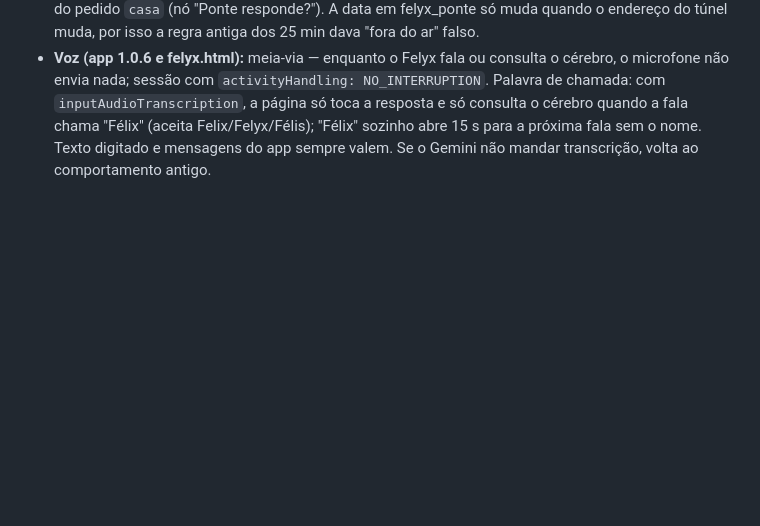
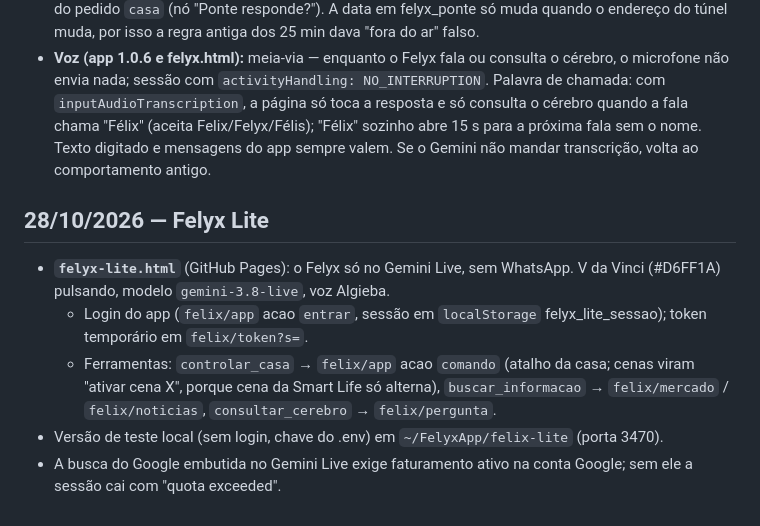
Before and after one commit to leandropor-glitch/jarvis-leandro, a Markdown page: CONTINUAR.md, the part around the change. Drawn GitHub-style; blank space fills up the shorter version.

Commit message:
CONTINUAR: Felyx Lite
Co-Authored-By: Claude Opus 5.5 <noreply@anthropic.com>

```diff
--- a/CONTINUAR.md
+++ b/CONTINUAR.md
@@ -119,3 +119,10 @@ Leia este arquivo inteiro antes de qualquer coisa. Ele resume a conversa anterio
 - **Modelo do cérebro:** Claude **Sonnet 5**, thinking DESLIGADO. Não usar Sonnet 5.5: ele não aceita thinking desligado, e com thinking a Memória do dia guarda blocos assinados que quebram a mensagem seguinte ("Invalid signature in thinking block"). Memória do dia agora em `-r6`.
 - **Casa online/fora do ar (app):** o workflow do app (hsy4DwI0zHn5UYQD) testa `GET {ponte}/` na hora do pedido `casa` (nó "Ponte responde?"). A data em felyx_ponte só muda quando o endereço do túnel muda, por isso a regra antiga dos 25 min dava "fora do ar" falso.
 - **Voz (app 1.0.6 e felyx.html):** meia-via — enquanto o Felyx fala ou consulta o cérebro, o microfone não envia nada; sessão com `activityHandling: NO_INTERRUPTION`. Palavra de chamada: com `inputAudioTranscription`, a página só toca a resposta e só consulta o cérebro quando a fala chama "Félix" (aceita Felix/Felyx/Félis); "Félix" sozinho abre 15 s para a próxima fala sem o nome. Texto digitado e mensagens do app sempre valem. Se o Gemini não mandar transcrição, volta ao comportamento antigo.
+
+## 28/10/2026 — Felyx Lite
+- **`felyx-lite.html`** (GitHub Pages): o Felyx só no Gemini Live, sem WhatsApp. V da Vinci (#D6FF1A) pulsando, modelo `gemini-3.8-live`, voz Algieba.
+  - Login do app (`felix/app` acao `entrar`, sessão em `localStorage` felyx_lite_sessao); token temporário em `felix/token?s=`.
+  - Ferramentas: `controlar_casa` → `felix/app` acao `comando` (atalho da casa; cenas viram "ativar cena X", porque cena da Smart Life só alterna), `buscar_informacao` → `felix/mercado` / `felix/noticias`, `consultar_cerebro` → `felix/pergunta`.
+- Versão de teste local (sem login, chave do .env) em `~/FelyxApp/felix-lite` (porta 3470).
+- A busca do Google embutida no Gemini Live exige faturamento ativo na conta Google; sem ele a sessão cai com "quota exceeded".
```
